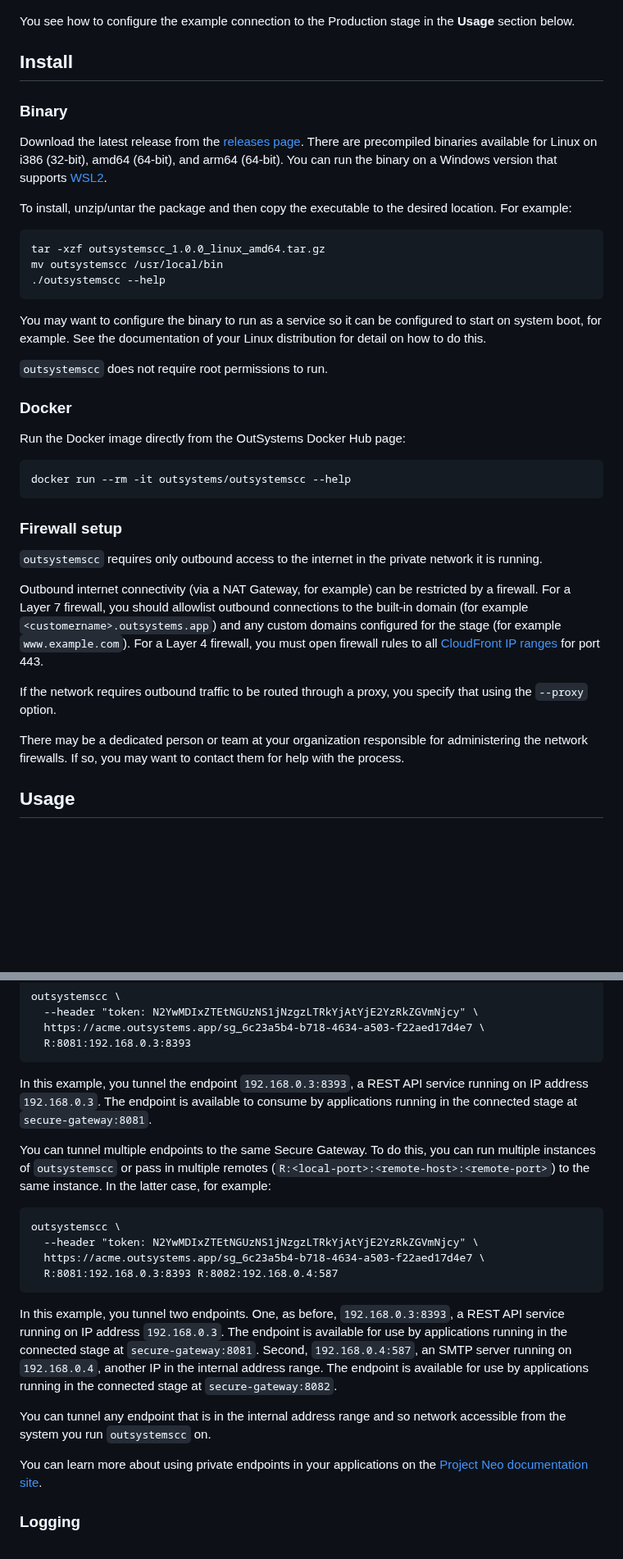
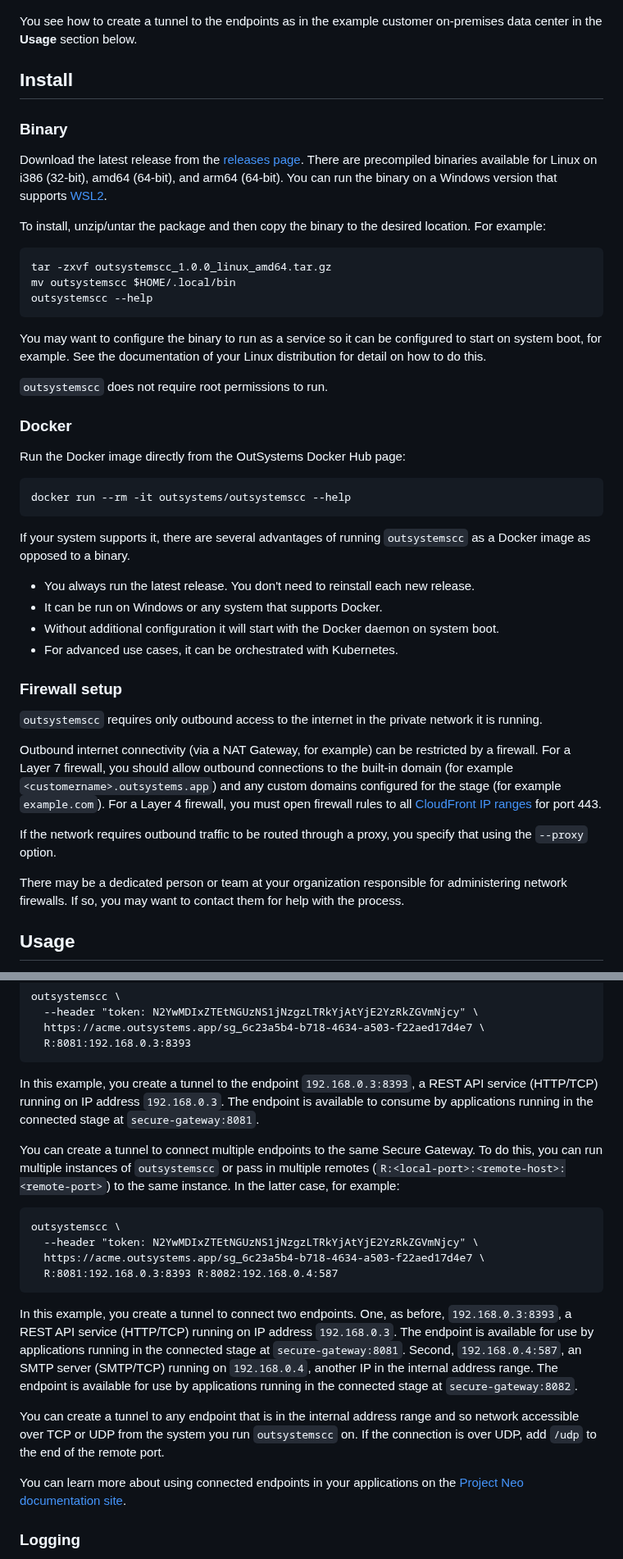
Before and after one commit to OutSystems/cloud-connector, a Markdown page: README.md, 2 parts joined by grey strips. Shown at 82% size. Drawn GitHub-style; blank space fills up the shorter version.

Commit message:
Thanks @pedro-santos-rodrigues for feedback,

```diff
--- a/README.md
+++ b/README.md
@@ -12,7 +12,7 @@ The following diagram shows an example Project Neo customer setup for a Secure G
 
 ![Secure gateways diagram](images/secure-gateways-diag.png "Secure gateways diagram")
 
-You see how to configure the example connection to the Production stage in the **Usage** section below.
+You see how to create a tunnel to the endpoints as in the example customer on-premises data center in the **Usage** section below.
 
 ## Install
 
@@ -20,11 +20,11 @@ You see how to configure the example connection to the Production stage in the *
 
 Download the latest release from the [releases page](https://github.com/OutSystems/cloud-connector/releases/latest). There are precompiled binaries available for Linux on i386 (32-bit), amd64 (64-bit), and arm64 (64-bit). You can run the binary on a Windows version that supports [WSL2](https://docs.microsoft.com/en-us/windows/wsl/).
 
-To install, unzip/untar the package and then copy the executable to the desired location. For example:
+To install, unzip/untar the package and then copy the binary to the desired location. For example:
 
-    tar -xzf outsystemscc_1.0.0_linux_amd64.tar.gz
-    mv outsystemscc /usr/local/bin
-    ./outsystemscc --help
+    tar -zxvf outsystemscc_1.0.0_linux_amd64.tar.gz
+    mv outsystemscc $HOME/.local/bin
+    outsystemscc --help
 
 You may want to configure the binary to run as a service so it can be configured to start on system boot, for example. See the documentation of your Linux distribution for detail on how to do this.
 
@@ -36,15 +36,22 @@ Run the Docker image directly from the OutSystems Docker Hub page:
 
     docker run --rm -it outsystems/outsystemscc --help
 
+If your system supports it, there are several advantages of running `outsystemscc` as a Docker image as opposed to a binary.
+
+* You always run the latest release. You don't need to reinstall each new release.
+* It can be run on Windows or any system that supports Docker.
+* Without additional configuration it will start with the Docker daemon on system boot.
+* For advanced use cases, it can be orchestrated with Kubernetes.
+
 ### Firewall setup
 
 `outsystemscc` requires only outbound access to the internet in the private network it is running.
 
-Outbound internet connectivity (via a NAT Gateway, for example) can be restricted by a firewall. For a Layer 7 firewall, you should allowlist outbound connections to the built-in domain (for example `<customername>.outsystems.app`) and any custom domains configured for the stage (for example `www.example.com`). For a Layer 4 firewall, you must open firewall rules to all [CloudFront IP ranges](https://docs.aws.amazon.com/AmazonCloudFront/latest/DeveloperGuide/LocationsOfEdgeServers.html) for port 443.
+Outbound internet connectivity (via a NAT Gateway, for example) can be restricted by a firewall. For a Layer 7 firewall, you should allow outbound connections to the built-in domain (for example `<customername>.outsystems.app`) and any custom domains configured for the stage (for example `example.com`). For a Layer 4 firewall, you must open firewall rules to all [CloudFront IP ranges](https://docs.aws.amazon.com/AmazonCloudFront/latest/DeveloperGuide/LocationsOfEdgeServers.html) for port 443.
 
 If the network requires outbound traffic to be routed through a proxy, you specify that using the `--proxy` option.
 
-There may be a dedicated person or team at your organization responsible for administering the network firewalls. If so, you may want to contact them for help with the process.
+There may be a dedicated person or team at your organization responsible for administering network firewalls. If so, you may want to contact them for help with the process.
 
 ## Usage
 
@@ -61,20 +68,20 @@ You use the **Token** and **Address** to form the `outsystemscc` command to be r
       https://acme.outsystems.app/sg_6c23a5b4-b718-4634-a503-f22aed17d4e7 \
       R:8081:192.168.0.3:8393
 
-In this example, you tunnel the endpoint `192.168.0.3:8393`, a REST API service running on IP address `192.168.0.3`. The endpoint is available to consume by applications running in the connected stage at `secure-gateway:8081`.
+In this example, you create a tunnel to the endpoint `192.168.0.3:8393`, a REST API service (HTTP/TCP) running on IP address `192.168.0.3`. The endpoint is available to consume by applications running in the connected stage at `secure-gateway:8081`.
 
-You can tunnel multiple endpoints to the same Secure Gateway. To do this, you can run multiple instances of `outsystemscc` or pass in multiple remotes (`R:<local-port>:<remote-host>:<remote-port>`) to the same instance. In the latter case, for example:
+You can create a tunnel to connect multiple endpoints to the same Secure Gateway. To do this, you can run multiple instances of `outsystemscc` or pass in multiple remotes (`R:<local-port>:<remote-host>:<remote-port>`) to the same instance. In the latter case, for example:
 
     outsystemscc \
       --header "token: N2YwMDIxZTEtNGUzNS1jNzgzLTRkYjAtYjE2YzRkZGVmNjcy" \
       https://acme.outsystems.app/sg_6c23a5b4-b718-4634-a503-f22aed17d4e7 \
       R:8081:192.168.0.3:8393 R:8082:192.168.0.4:587
 
-In this example, you tunnel two endpoints. One, as before, `192.168.0.3:8393`, a REST API service running on IP address `192.168.0.3`. The endpoint is available for use by applications running in the connected stage at `secure-gateway:8081`. Second, `192.168.0.4:587`, an SMTP server running on `192.168.0.4`, another IP in the internal address range. The endpoint is available for use by applications running in the connected stage at `secure-gateway:8082`.
+In this example, you create a tunnel to connect two endpoints. One, as before, `192.168.0.3:8393`, a REST API service (HTTP/TCP) running on IP address `192.168.0.3`. The endpoint is available for use by applications running in the connected stage at `secure-gateway:8081`. Second, `192.168.0.4:587`, an SMTP server (SMTP/TCP) running on `192.168.0.4`, another IP in the internal address range. The endpoint is available for use by applications running in the connected stage at `secure-gateway:8082`.
 
-You can tunnel any endpoint that is in the internal address range and so network accessible from the system you run `outsystemscc` on.
+You can create a tunnel to any endpoint that is in the internal address range and so network accessible over TCP or UDP from the system you run `outsystemscc` on. If the connection is over UDP, add `/udp` to the end of the remote port.
 
-You can learn more about using private endpoints in your applications on the [Project Neo documentation site](https://outsystemsrd.atlassian.net/browse/TK-6271).
+You can learn more about using connected endpoints in your applications on the [Project Neo documentation site](https://outsystemsrd.atlassian.net/browse/TK-6271).
 
 ### Logging
 
```
Also changed, not shown: other parts of README.md (+4 -4 lines), images/secure-gateways-diag.png, 1 other file.
